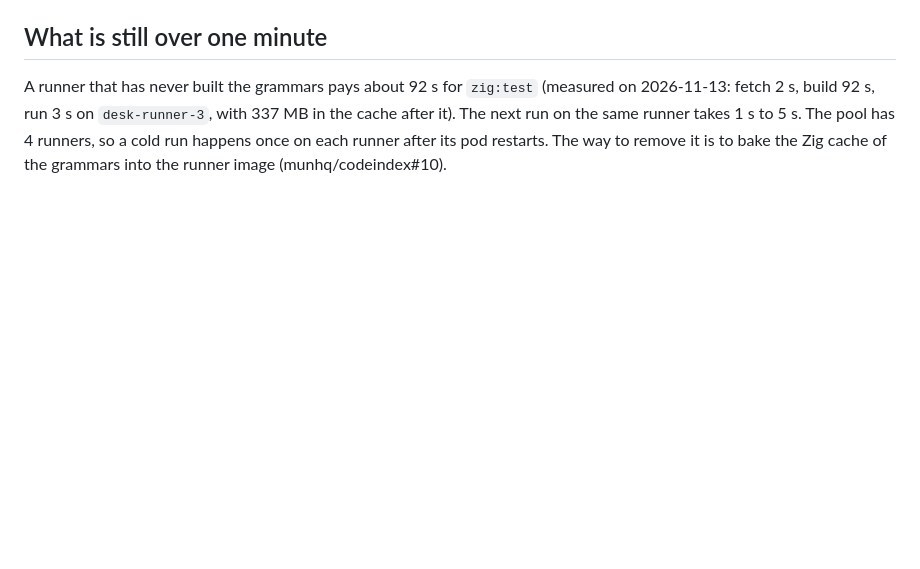
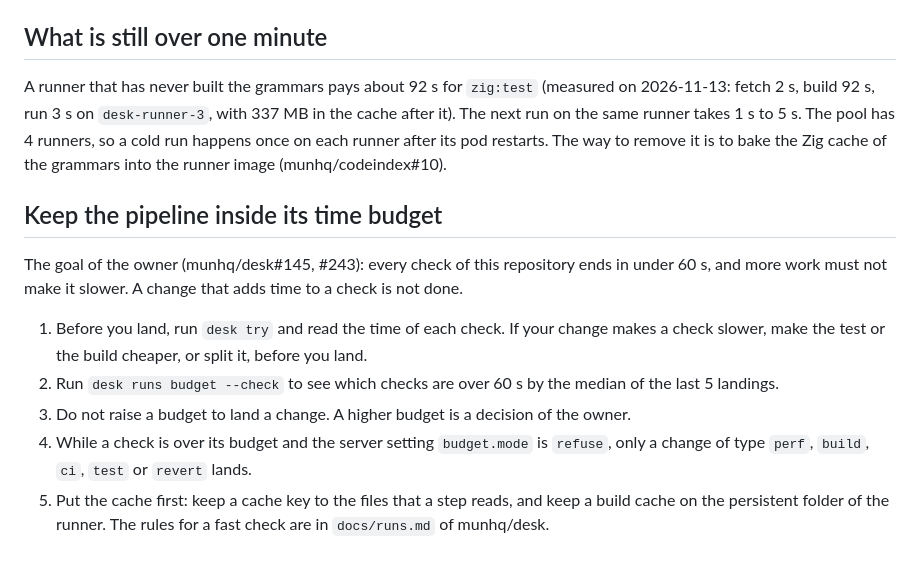
Before and after one commit to munhq/codeindex, a Markdown page: AGENTS.md, the part around the change. GitHub-like rendering; blank space fills up the shorter version.

Commit message:
docs(agents): the time budget of the pipeline and what a change must do about it (desk#243)

```diff
--- a/AGENTS.md
+++ b/AGENTS.md
@@ -87,3 +87,13 @@ ask the owner in chat.
 ## What is still over one minute
 
 A runner that has never built the grammars pays about 92 s for `zig:test` (measured on 2026-11-13: fetch 2 s, build 92 s, run 3 s on `desk-runner-3`, with 337 MB in the cache after it). The next run on the same runner takes 1 s to 5 s. The pool has 4 runners, so a cold run happens once on each runner after its pod restarts. The way to remove it is to bake the Zig cache of the grammars into the runner image (munhq/codeindex#10).
+
+## Keep the pipeline inside its time budget
+
+The goal of the owner (munhq/desk#145, #243): every check of this repository ends in under 60 s, and more work must not make it slower. A change that adds time to a check is not done.
+
+1. Before you land, run `desk try` and read the time of each check. If your change makes a check slower, make the test or the build cheaper, or split it, before you land.
+2. Run `desk runs budget --check` to see which checks are over 60 s by the median of the last 5 landings.
+3. Do not raise a budget to land a change. A higher budget is a decision of the owner.
+4. While a check is over its budget and the server setting `budget.mode` is `refuse`, only a change of type `perf`, `build`, `ci`, `test` or `revert` lands.
+5. Put the cache first: keep a cache key to the files that a step reads, and keep a build cache on the persistent folder of the runner. The rules for a fast check are in `docs/runs.md` of munhq/desk.
```
